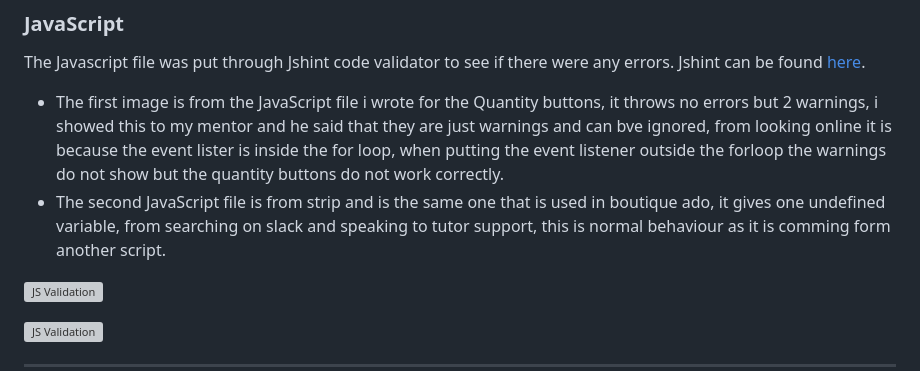
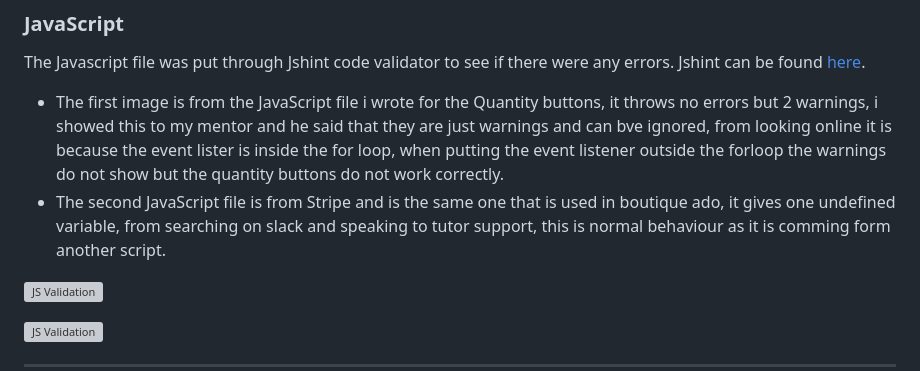
Before and after one commit to kpsdev1/Treats-Sweet-Shop, a Markdown page: TESTING.md, the part around the change. Drawn GitHub-style; grey boxes are pictures that could not be loaded.

```diff
--- a/TESTING.md
+++ b/TESTING.md
@@ -88,7 +88,7 @@ As you can see from the below screenshot of the result there were no errors.
 ### JavaScript
 The Javascript file was put through Jshint code validator to see if there were any errors. Jshint can be found [here](https://jshint.com/).
 - The first image is from the JavaScript file i wrote for the Quantity buttons, it throws no errors but 2 warnings, i showed this to my mentor and he said that they are just warnings and can bve ignored, from looking online it is because the event lister is inside the for loop, when putting the event listener outside the forloop the warnings do not show but the quantity buttons do not work correctly.
-- The second JavaScript file is from strip and is the same one that is used in boutique ado, it gives one undefined variable, from searching on slack and speaking to tutor support, this is normal behaviour as it is comming form another script.
+- The second JavaScript file is from Stripe and is the same one that is used in boutique ado, it gives one undefined variable, from searching on slack and speaking to tutor support, this is normal behaviour as it is comming form another script.
 
 ![JS Validation](readme-docs/images/js.jpg)
 
```
Also changed, not shown: README.md (+16 -0 lines).
